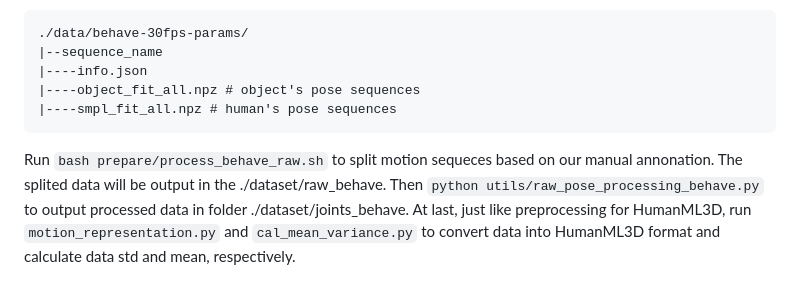
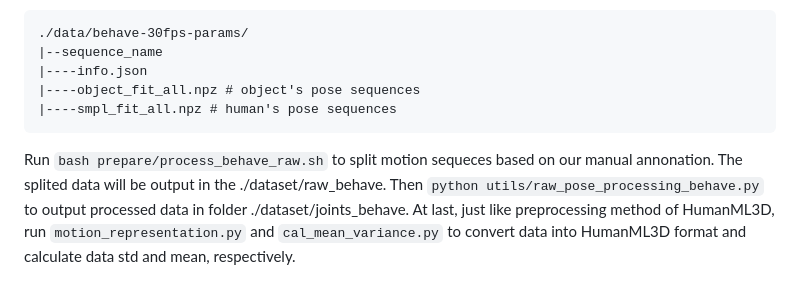
Before and after one commit to neu-vi/HOI-Diff, a Markdown page: utils/README.md, the part around the change. GitHub-like rendering.

Commit message:
update data readme

````diff
--- a/utils/README.md
+++ b/utils/README.md
@@ -76,4 +76,4 @@ If you want to preprocess motion data from scratch, you could download official
 |----object_fit_all.npz # object's pose sequences
 |----smpl_fit_all.npz # human's pose sequences
 ```
-Run  `bash prepare/process_behave_raw.sh` to split motion sequeces based on our manual annonation. The splited data will be output in the ./dataset/raw_behave. Then `python utils/raw_pose_processing_behave.py` to output processed data in folder ./dataset/joints_behave. At last, just like preprocessing for HumanML3D, run `motion_representation.py` and `cal_mean_variance.py` to convert data into HumanML3D format and calculate data std and mean, respectively.
+Run  `bash prepare/process_behave_raw.sh` to split motion sequeces based on our manual annonation. The splited data will be output in the ./dataset/raw_behave. Then `python utils/raw_pose_processing_behave.py` to output processed data in folder ./dataset/joints_behave. At last, just like preprocessing method of HumanML3D, run `motion_representation.py` and `cal_mean_variance.py` to convert data into HumanML3D format and calculate data std and mean, respectively.
````
